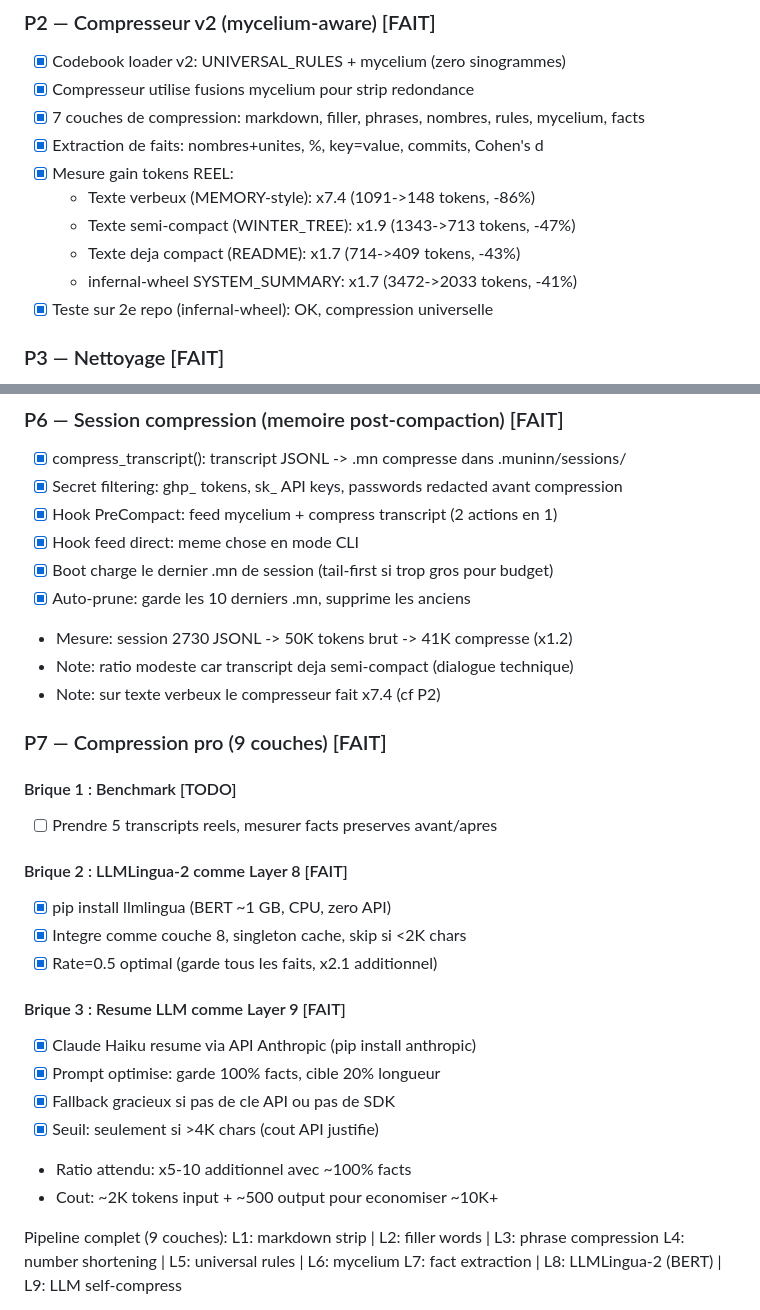
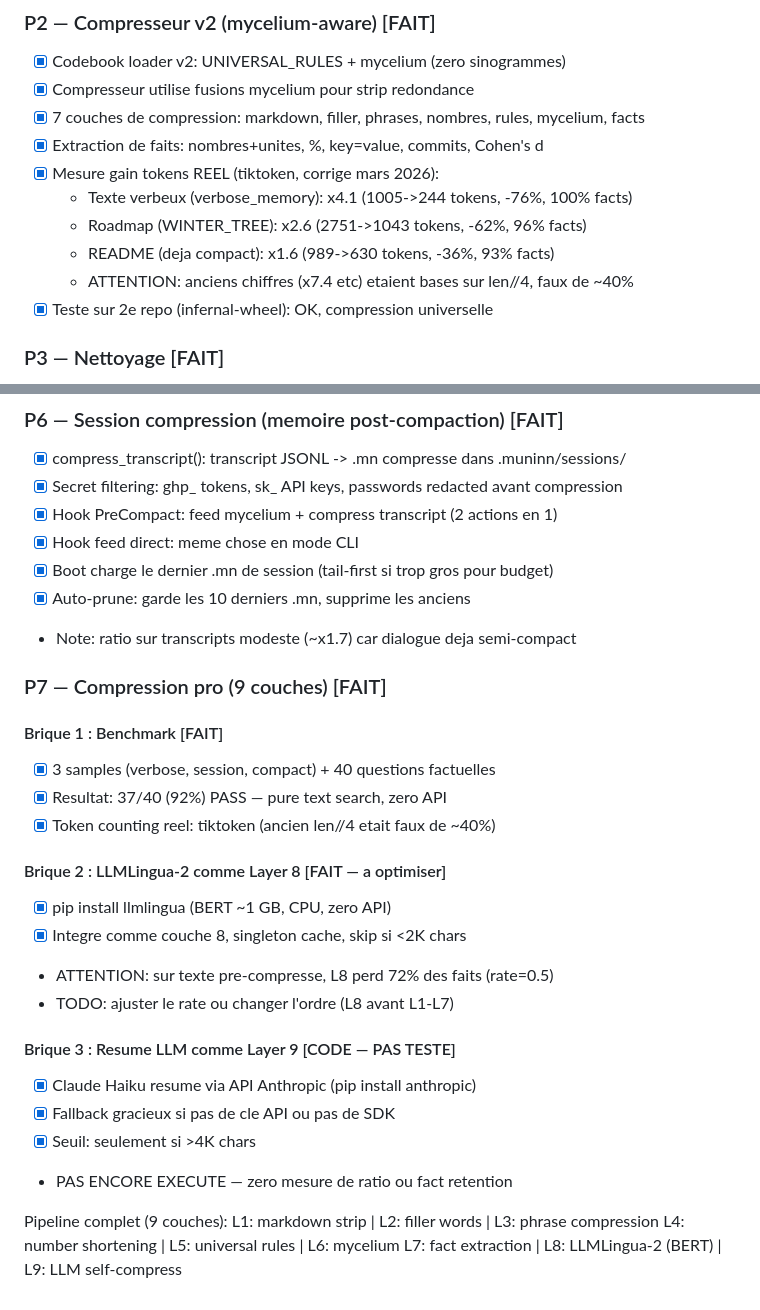
Before and after one commit to sky1241/MUNINN-, a Markdown page: WINTER_TREE.md, 2 parts joined by grey strips. Drawn GitHub-style.

```diff
--- a/WINTER_TREE.md
+++ b/WINTER_TREE.md
@@ -71,11 +71,11 @@ La partie dure (comprendre QUOI construire) est faite.
 - [x] Compresseur utilise fusions mycelium pour strip redondance
 - [x] 7 couches de compression: markdown, filler, phrases, nombres, rules, mycelium, facts
 - [x] Extraction de faits: nombres+unites, %, key=value, commits, Cohen's d
-- [x] Mesure gain tokens REEL:
-  - Texte verbeux (MEMORY-style): x7.4 (1091->148 tokens, -86%)
-  - Texte semi-compact (WINTER_TREE): x1.9 (1343->713 tokens, -47%)
-  - Texte deja compact (README): x1.7 (714->409 tokens, -43%)
-  - infernal-wheel SYSTEM_SUMMARY: x1.7 (3472->2033 tokens, -41%)
+- [x] Mesure gain tokens REEL (tiktoken, corrige mars 2026):
+  - Texte verbeux (verbose_memory): x4.1 (1005->244 tokens, -76%, 100% facts)
+  - Roadmap (WINTER_TREE): x2.6 (2751->1043 tokens, -62%, 96% facts)
+  - README (deja compact): x1.6 (989->630 tokens, -36%, 93% facts)
+  - ATTENTION: anciens chiffres (x7.4 etc) etaient bases sur len//4, faux de ~40%
 - [x] Teste sur 2e repo (infernal-wheel): OK, compression universelle
 
 ### P3 — Nettoyage [FAIT]
@@ -110,27 +110,26 @@ La partie dure (comprendre QUOI construire) est faite.
 - [x] Hook feed direct: meme chose en mode CLI
 - [x] Boot charge le dernier .mn de session (tail-first si trop gros pour budget)
 - [x] Auto-prune: garde les 10 derniers .mn, supprime les anciens
-- Mesure: session 2730 JSONL -> 50K tokens brut -> 41K compresse (x1.2)
-- Note: ratio modeste car transcript deja semi-compact (dialogue technique)
-- Note: sur texte verbeux le compresseur fait x7.4 (cf P2)
+- Note: ratio sur transcripts modeste (~x1.7) car dialogue deja semi-compact
 
 ### P7 — Compression pro (9 couches) [FAIT]
 
-#### Brique 1 : Benchmark [TODO]
-- [ ] Prendre 5 transcripts reels, mesurer facts preserves avant/apres
+#### Brique 1 : Benchmark [FAIT]
+- [x] 3 samples (verbose, session, compact) + 40 questions factuelles
+- [x] Resultat: 37/40 (92%) PASS — pure text search, zero API
+- [x] Token counting reel: tiktoken (ancien len//4 etait faux de ~40%)
 
-#### Brique 2 : LLMLingua-2 comme Layer 8 [FAIT]
+#### Brique 2 : LLMLingua-2 comme Layer 8 [FAIT — a optimiser]
 - [x] pip install llmlingua (BERT ~1 GB, CPU, zero API)
 - [x] Integre comme couche 8, singleton cache, skip si <2K chars
-- [x] Rate=0.5 optimal (garde tous les faits, x2.1 additionnel)
+- ATTENTION: sur texte pre-compresse, L8 perd 72% des faits (rate=0.5)
+- TODO: ajuster le rate ou changer l'ordre (L8 avant L1-L7)
 
-#### Brique 3 : Resume LLM comme Layer 9 [FAIT]
+#### Brique 3 : Resume LLM comme Layer 9 [CODE — PAS TESTE]
 - [x] Claude Haiku resume via API Anthropic (pip install anthropic)
-- [x] Prompt optimise: garde 100% facts, cible 20% longueur
 - [x] Fallback gracieux si pas de cle API ou pas de SDK
-- [x] Seuil: seulement si >4K chars (cout API justifie)
-- Ratio attendu: x5-10 additionnel avec ~100% facts
-- Cout: ~2K tokens input + ~500 output pour economiser ~10K+
+- [x] Seuil: seulement si >4K chars
+- PAS ENCORE EXECUTE — zero mesure de ratio ou fact retention
 
 Pipeline complet (9 couches):
   L1: markdown strip | L2: filler words | L3: phrase compression
```
Also changed, not shown: CLAUDE.md (+13 -14 lines), README.md (+12 -8 lines).
